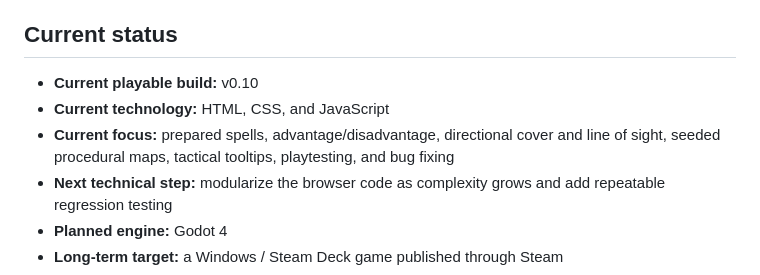
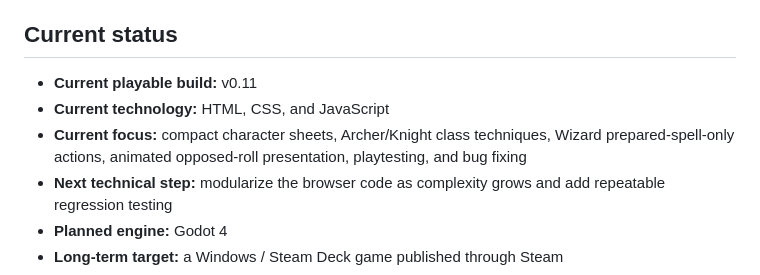
Before and after one commit to RiskingTime/prototype-zero-game, a Markdown page: README.md, the part around the change. Drawn GitHub-style.

Commit message:
Update README for v0.11

```diff
--- a/README.md
+++ b/README.md
@@ -6,9 +6,9 @@ The project is currently in the **browser-prototype phase**. The purpose of this
 
 ## Current status
 
-- **Current playable build:** v0.10
+- **Current playable build:** v0.11
 - **Current technology:** HTML, CSS, and JavaScript
-- **Current focus:** prepared spells, advantage/disadvantage, directional cover and line of sight, seeded procedural maps, tactical tooltips, playtesting, and bug fixing
+- **Current focus:** compact character sheets, Archer/Knight class techniques, Wizard prepared-spell-only actions, animated opposed-roll presentation, playtesting, and bug fixing
 - **Next technical step:** modularize the browser code as complexity grows and add repeatable regression testing
 - **Planned engine:** Godot 4
 - **Long-term target:** a Windows / Steam Deck game published through Steam
```
